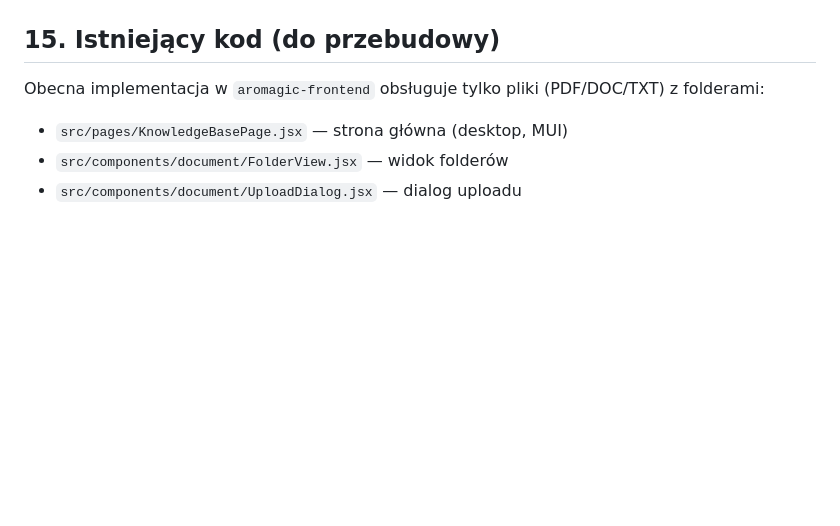
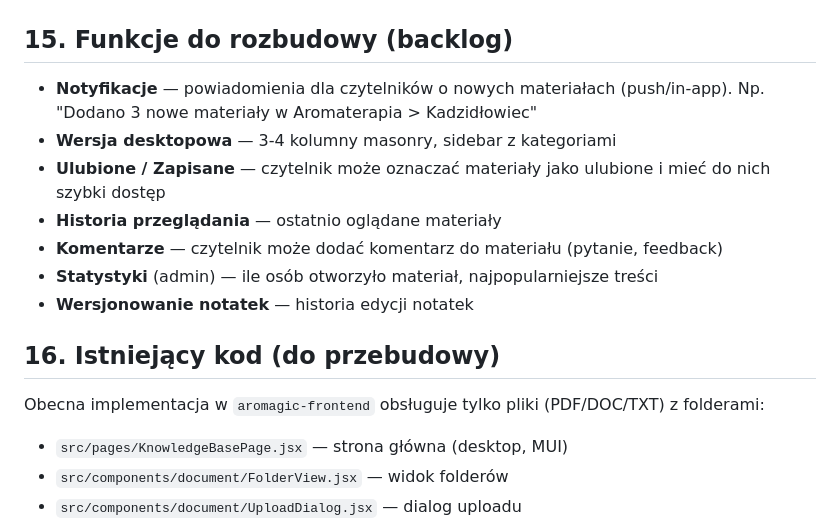
Before and after one commit to emilia-chodorowska/aromagic-landing, a Markdown page: PRD_BAZA_WIEDZY.md, the part around the change. GitHub-like rendering; blank space fills up the shorter version.

Commit message:
Dodaj sekcję backlog: notyfikacje, ulubione, historia, komentarze, statystyki
Co-Authored-By: Claude Opus 4.6 (1M context) <noreply@anthropic.com>

```diff
--- a/PRD_BAZA_WIEDZY.md
+++ b/PRD_BAZA_WIEDZY.md
@@ -214,7 +214,16 @@ Pełny CRUD na materiałach i folderach:
 - **CLI**: Claude Code CLI z MCP — pełny CRUD na materiałach i folderach
 - **Sync**: MCP connectors (Discord mirror/ i inne źródła)
 
-## 15. Istniejący kod (do przebudowy)
+## 15. Funkcje do rozbudowy (backlog)
+- **Notyfikacje** — powiadomienia dla czytelników o nowych materiałach (push/in-app). Np. "Dodano 3 nowe materiały w Aromaterapia > Kadzidłowiec"
+- **Wersja desktopowa** — 3-4 kolumny masonry, sidebar z kategoriami
+- **Ulubione / Zapisane** — czytelnik może oznaczać materiały jako ulubione i mieć do nich szybki dostęp
+- **Historia przeglądania** — ostatnio oglądane materiały
+- **Komentarze** — czytelnik może dodać komentarz do materiału (pytanie, feedback)
+- **Statystyki** (admin) — ile osób otworzyło materiał, najpopularniejsze treści
+- **Wersjonowanie notatek** — historia edycji notatek
+
+## 16. Istniejący kod (do przebudowy)
 Obecna implementacja w `aromagic-frontend` obsługuje tylko pliki (PDF/DOC/TXT) z folderami:
 - `src/pages/KnowledgeBasePage.jsx` — strona główna (desktop, MUI)
 - `src/components/document/FolderView.jsx` — widok folderów
```
